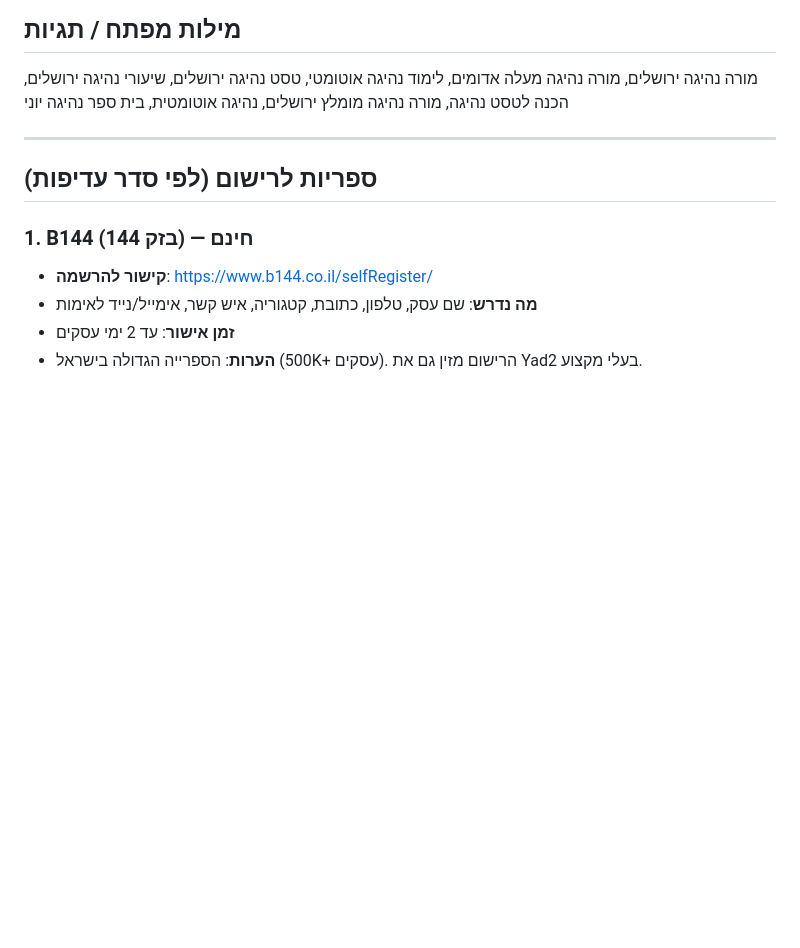
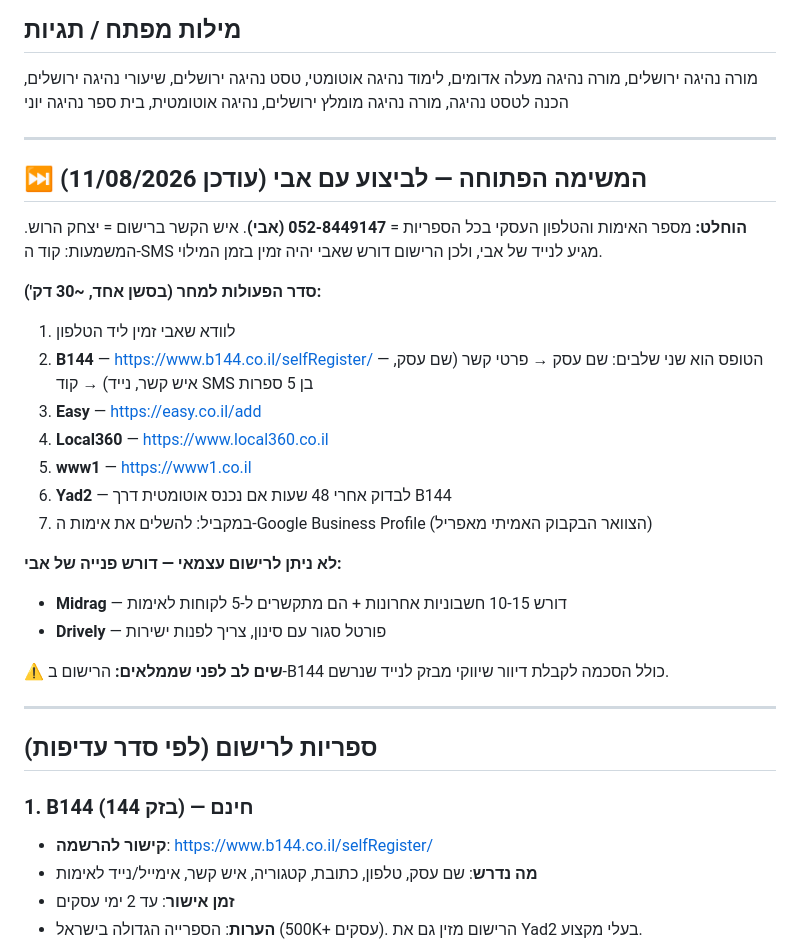
Before and after one commit to itzikhr18/avi-elharar-site, a Markdown page: docs/directory-submissions.md, the part around the change. Drawn GitHub-style; blank space fills up the shorter version.

Commit message:
docs(directories): add the open task checklist for the session with Avi
Records the decision that verification and business phone are both 052-8449147 (Avi), which means the SMS code lands on his handset and he must be present. Lists the four directories that can be self-registered in one sitting, the two that cannot (Midrag needs invoices and customer callbacks, Drively is a vetted portal), and flags the Bezeq marketing-consent opt-in bundled into the B144 signup.

Co-Authored-By: Claude Opus 5 <noreply@anthropic.com>

Claude-Session: https://claude.ai/code/session_01BSFZ2B7222Wb6NDxLABnAS

```diff
--- a/docs/directory-submissions.md
+++ b/docs/directory-submissions.md
@@ -43,6 +43,30 @@
 
 ## מילות מפתח / תגיות
 מורה נהיגה ירושלים, מורה נהיגה מעלה אדומים, לימוד נהיגה אוטומטי, טסט נהיגה ירושלים, שיעורי נהיגה ירושלים, הכנה לטסט נהיגה, מורה נהיגה מומלץ ירושלים, נהיגה אוטומטית, בית ספר נהיגה יוני
+
+---
+
+## ⏭️ המשימה הפתוחה — לביצוע עם אבי (עודכן 11/08/2026)
+
+**הוחלט:** מספר האימות והטלפון העסקי בכל הספריות = **052-8449147 (אבי)**.
+איש הקשר ברישום = יצחק הרוש.
+המשמעות: קוד ה-SMS מגיע לנייד של אבי, ולכן הרישום דורש שאבי יהיה זמין בזמן המילוי.
+
+**סדר הפעולות למחר (בסשן אחד, ~30 דק'):**
+
+1. לוודא שאבי זמין ליד הטלפון
+2. **B144** — https://www.b144.co.il/selfRegister/ — הטופס הוא שני שלבים: שם עסק → פרטי קשר (שם עסק, איש קשר, נייד) → קוד SMS בן 5 ספרות
+3. **Easy** — https://easy.co.il/add
+4. **Local360** — https://www.local360.co.il
+5. **www1** — https://www1.co.il
+6. **Yad2** — לבדוק אחרי 48 שעות אם נכנס אוטומטית דרך B144
+7. במקביל: להשלים את אימות ה-Google Business Profile (הצוואר הבקבוק האמיתי מאפריל)
+
+**לא ניתן לרישום עצמאי — דורש פנייה של אבי:**
+- **Midrag** — דורש 10-15 חשבוניות אחרונות + הם מתקשרים ל-5 לקוחות לאימות
+- **Drively** — פורטל סגור עם סינון, צריך לפנות ישירות
+
+**⚠️ שים לב לפני שממלאים:** הרישום ב-B144 כולל הסכמה לקבלת דיוור שיווקי מבזק לנייד שנרשם.
 
 ---
 
```
